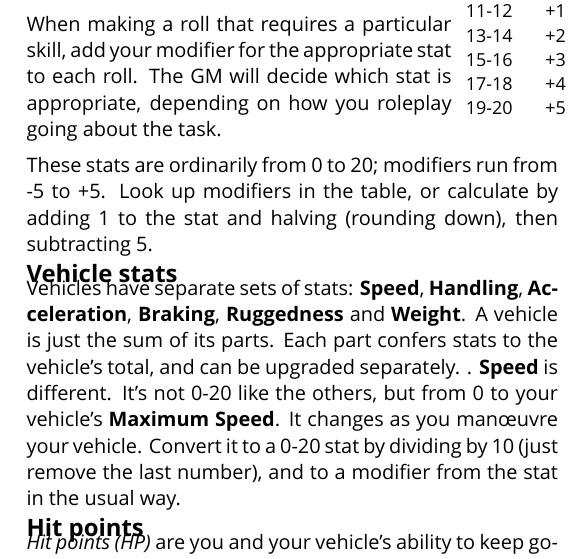
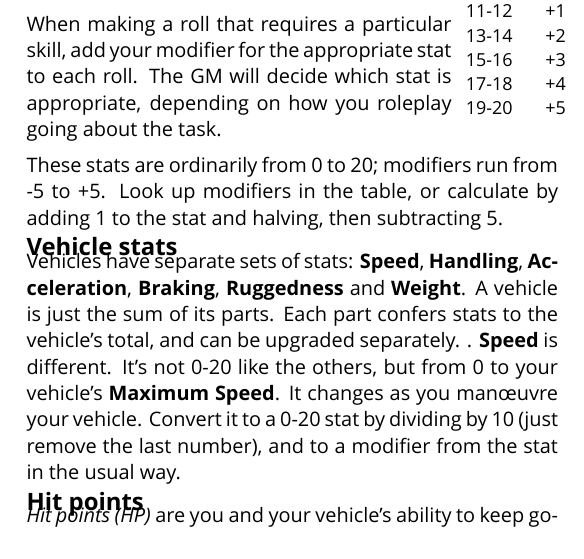
Before and after one commit to apaleslimghost/Outback, a LaTeX document (cheatsheet.tex): part of one column of the page, cut so that both start at the same text. Compiled offline with XeLaTeX; a missing font is replaced by an installed copy or a similar font.

Commit message:
redundant

```diff
--- a/cheatsheet.tex
+++ b/cheatsheet.tex
@@ -64,8 +64,7 @@ appropriate stat to each roll. The GM will decide which stat is appropriate,
 depending on how you roleplay going about the task.
 
 These stats are ordinarily from 0 to 20; modifiers run from -5 to +5. Look up
-modifiers in the table, or calculate by adding 1 to the stat and halving
-(rounding down), then subtracting 5.
+modifiers in the table, or calculate by adding 1 to the stat and halving, then subtracting 5.
 
 \subsection{Vehicle stats}
 Vehicles have separate sets of stats: \stat{Speed}, \stat{Handling},
```
Also changed, not shown: cheatsheet.tex (2 more changed lines).
